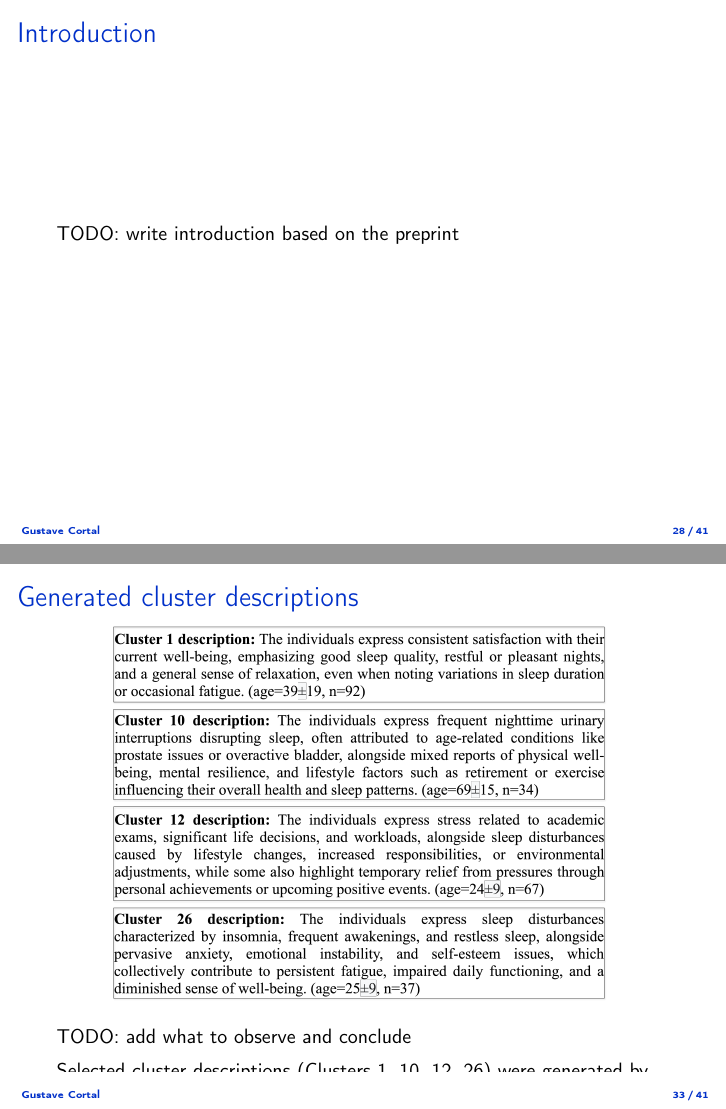
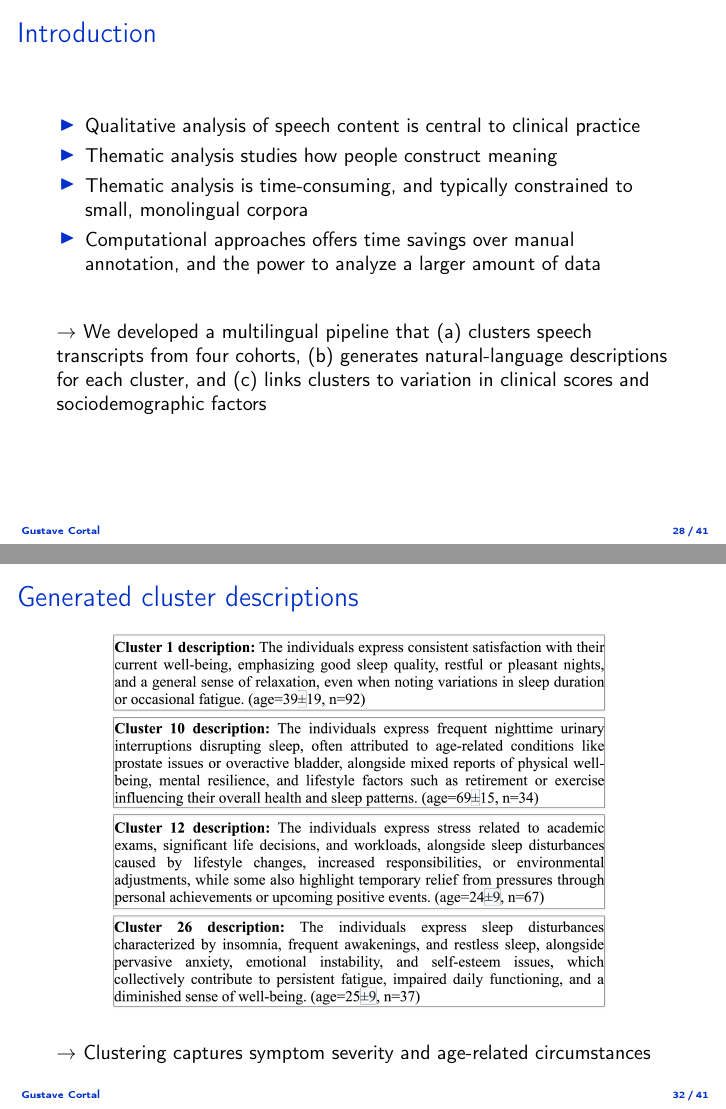
Before and after one commit to gustavecortal/phd_presentation, LaTeX slides (main.tex): pages 28 and 33 of 41 before the commit and pages 28 and 32 of 41 after it, joined at a grey line. Compiled offline with pdfLaTeX.

Commit message:
add observations to psychiatry paper

```diff
--- a/main.tex
+++ b/main.tex
@@ -869,7 +869,19 @@ How to model subjective experience in narratives?
 \end{frame}
 
 \begin{frame}{Introduction}
-  TODO: write introduction based on the preprint
+
+  \begin{itemize}[<+->]
+    \item Qualitative analysis of speech content is central to clinical practice
+    \item Thematic analysis studies how people construct meaning% from their experiences
+    \item Thematic analysis is time-consuming, and typically constrained to small, monolingual corpora
+    \item Computational approaches offers time savings over manual annotation, and the power to analyze a larger amount of data
+  \end{itemize}
+
+  \pause
+  \vspace{0.5cm}
+
+  $\rightarrow$ We developed a multilingual pipeline that (a) clusters speech transcripts from four cohorts, (b) generates natural-language descriptions for each cluster, and (c) links clusters to variation in clinical scores and sociodemographic factors %We then quantified which questions best separate clinically relevant clusters, and we conducted an analysis of confounding by age, education, and sex, an aspect often overlooked in topic modeling despite strong demographic effects on language use.
+
 \end{frame}
 
 \begin{frame}{Data collection}
@@ -979,8 +995,8 @@ Range     & 0--27      & -  & 0--25     & 0.0--26.0 \\
   \begin{figure}
     \centering
     \includegraphics[scale=0.06]{img/topic_modeling/boxplot_description/popgen_description_larger_boxplots.png}
+    %\caption{Distribution of PHQ-9 depression scores across automatically identified clusters in the French general population cohort (n=1,786 transcripts). Responses to \textit{Describe how you are feeling at the moment and how your sleep has been lately}.}
     %\caption{Distribution of PHQ-9 depression scores across automatically identified clusters in the French general population cohort (n=1,786 transcripts). Responses to the prompt 'Describe how you are feeling at the moment and how your sleep has been lately'. Box plots show median (center line), interquartile range (box), and 1.5x IQR whiskers. Effect size (Kruskal-Wallis H = 0.17, p < 0.00001) indicates moderate discrimination between clusters. Sample sizes per cluster range from n=34 to n=92. Selected cluster descriptions (Clusters 1, 10, 12, 26) were generated by Qwen3-14B summarizing 30 random transcripts per cluster.}
     \label{fig:popgen_description}
 \end{figure}
 
-TODO: add what to observe and conclude
@@ -989,3 +1015,16 @@ TODO: add what to observe and conclude
+\begin{frame}{Generated cluster descriptions}
+  \begin{figure}
+    \centering
+    \includegraphics[scale=0.25]{img/topic_modeling/boxplot_description/popgen_description_larger_descriptions.png}
+    %\caption{Distribution of PHQ-9 depression scores across automatically identified clusters in the French general population cohort (n=1,786 transcripts). Responses to the prompt 'Describe how you are feeling at the moment and how your sleep has been lately'. Box plots show median (center line), interquartile range (box), and 1.5x IQR whiskers. Effect size (Kruskal-Wallis H = 0.17, p < 0.00001) indicates moderate discrimination between clusters. Sample sizes per cluster range from n=34 to n=92. Selected cluster descriptions (Clusters 1, 10, 12, 26) were generated by Qwen3-14B summarizing 30 random transcripts per cluster.}
+    \label{fig:popgen_description}
+\end{figure}
+
+\pause
+
+$\rightarrow$ Clustering captures symptom severity and age-related circumstances
+
+%Selected cluster descriptions (Clusters 1, 10, 12, 26) were generated by Qwen3-14B summarizing 30 random transcripts per cluster.
 \end{frame}
 
 \begin{frame}{Effect size across tasks and clinical scores}
@@ -997,13 +1036,8 @@ TODO: add what to observe and conclude
     \label{fig:popgen_clinical_heatmap}
 \end{figure}
 
-TODO: add what to observe and conclude
+\pause
+$\rightarrow$ Certain tasks better discriminate clinical scores
 
 \end{frame}
 
-\begin{frame}{Generated cluster descriptions}
-  \begin{figure}
-    \centering
-    \includegraphics[scale=0.25]{img/topic_modeling/boxplot_description/popgen_description_larger_descriptions.png}
-    %\caption{Distribution of PHQ-9 depression scores across automatically identified clusters in the French general population cohort (n=1,786 transcripts). Responses to the prompt 'Describe how you are feeling at the moment and how your sleep has been lately'. Box plots show median (center line), interquartile range (box), and 1.5x IQR whiskers. Effect size (Kruskal-Wallis H = 0.17, p < 0.00001) indicates moderate discrimination between clusters. Sample sizes per cluster range from n=34 to n=92. Selected cluster descriptions (Clusters 1, 10, 12, 26) were generated by Qwen3-14B summarizing 30 random transcripts per cluster.}
-    \label{fig:popgen_description}
@@ -1010,6 +1051,4 @@ TODO: add what to observe and conclude
 \end{figure}
 
-TODO: add what to observe and conclude
+\pause
 
-Selected cluster descriptions (Clusters 1, 10, 12, 26) were generated by Qwen3-14B summarizing 30 random transcripts per cluster.
-\end{frame}
@@ -1026,4 +1055,4 @@ Selected cluster descriptions (Clusters 1, 10, 12, 26) were generated by Qwen3-1
-TODO: add what to observe and conclude
+$\rightarrow$ Nearly all tasks discriminate sociodemographics
 
 \end{frame}
 
```
Also changed, not shown: main.pdf, main.tex (35 more changed lines), 7 other files.
